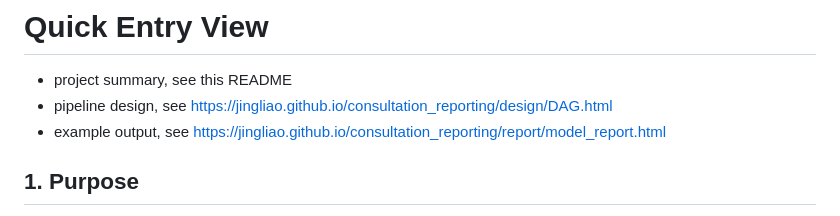
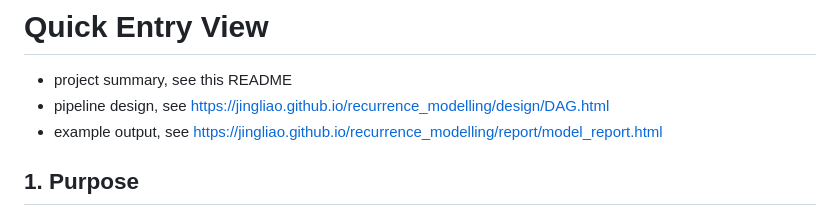
Before and after one commit to jingliao/recurrence_modelling, a Markdown page: README.md, the part around the change. Drawn GitHub-style.

Commit message:
corrected path

```diff
--- a/README.md
+++ b/README.md
@@ -12,8 +12,8 @@ Stakeholders        : les humains
 # Quick Entry View
 
 - project summary, see this README
-- pipeline design, see https://jingliao.github.io/consultation_reporting/design/DAG.html
-- example output, see https://jingliao.github.io/consultation_reporting/report/model_report.html
+- pipeline design, see https://jingliao.github.io/recurrence_modelling/design/DAG.html
+- example output, see https://jingliao.github.io/recurrence_modelling/report/model_report.html
 
 ## 1. Purpose
 
```
